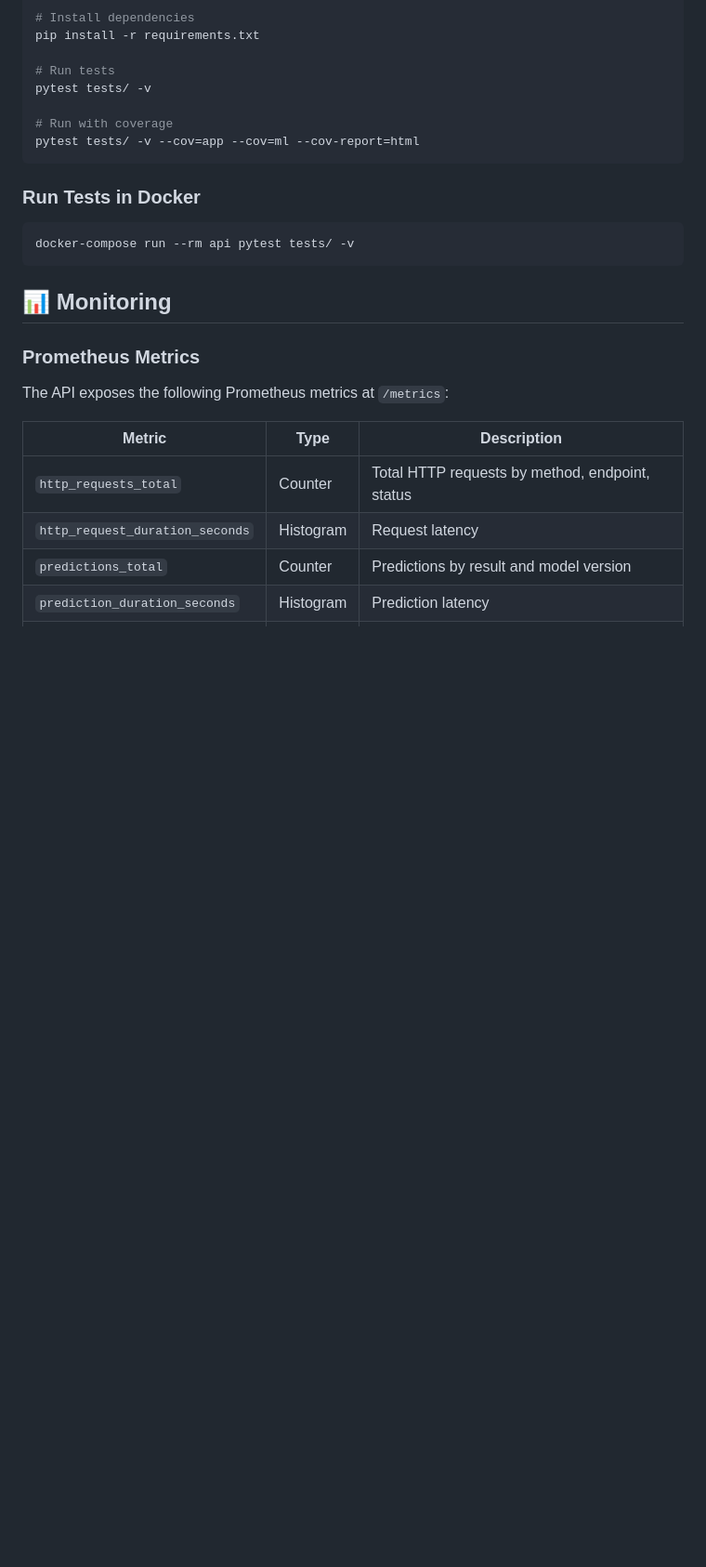
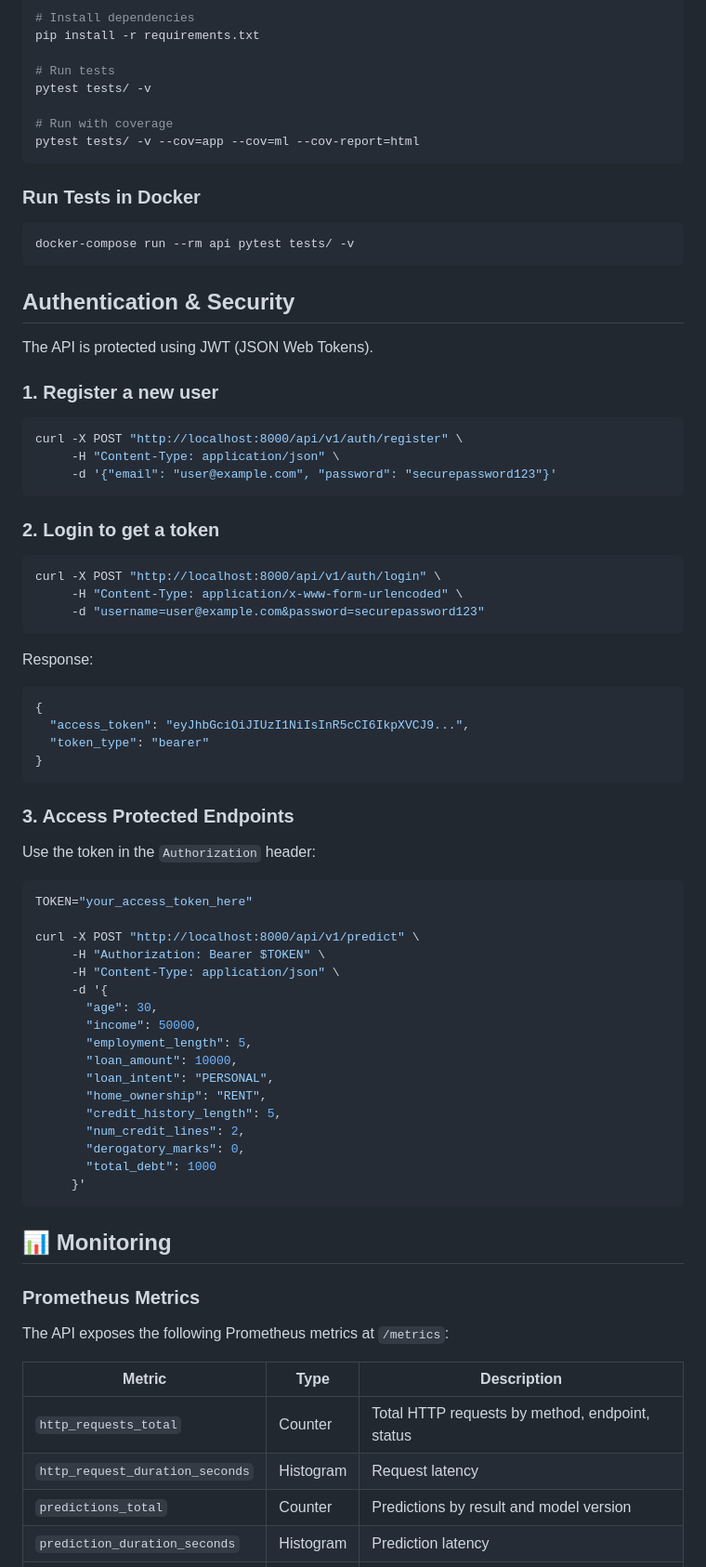
Before and after one commit to yassir-jeraidi/credit-score-mlflow-api, a Markdown page: README.md, the part around the change. Shown: that part at 93% size. GitHub-like rendering; blank space fills up the shorter version.

Commit message:
docs: update README with authentication and UI features
- Document JWT authentication setup and endpoints
- Add PostgreSQL database configuration instructions
- Include Next.js UI setup and deployment guide
- Update environment variables and security configuration
- Add authentication workflow and API usage examples

````diff
--- a/README.md
+++ b/README.md
@@ -261,6 +261,54 @@ pytest tests/ -v --cov=app --cov=ml --cov-report=html
 docker-compose run --rm api pytest tests/ -v
 ```
 
+## Authentication & Security
+
+The API is protected using JWT (JSON Web Tokens).
+
+### 1. Register a new user
+```bash
+curl -X POST "http://localhost:8000/api/v1/auth/register" \
+     -H "Content-Type: application/json" \
+     -d '{"email": "user@example.com", "password": "securepassword123"}'
+```
+
+### 2. Login to get a token
+```bash
+curl -X POST "http://localhost:8000/api/v1/auth/login" \
+     -H "Content-Type: application/x-www-form-urlencoded" \
+     -d "username=user@example.com&password=securepassword123"
+```
+Response:
+```json
+{
+  "access_token": "eyJhbGciOiJIUzI1NiIsInR5cCI6IkpXVCJ9...",
+  "token_type": "bearer"
+}
+```
+
+### 3. Access Protected Endpoints
+Use the token in the `Authorization` header:
+
+```bash
+TOKEN="your_access_token_here"
+
+curl -X POST "http://localhost:8000/api/v1/predict" \
+     -H "Authorization: Bearer $TOKEN" \
+     -H "Content-Type: application/json" \
+     -d '{
+       "age": 30,
+       "income": 50000,
+       "employment_length": 5,
+       "loan_amount": 10000,
+       "loan_intent": "PERSONAL",
+       "home_ownership": "RENT",
+       "credit_history_length": 5,
+       "num_credit_lines": 2,
+       "derogatory_marks": 0,
+       "total_debt": 1000
+     }'
+```
+
 ## 📊 Monitoring
 
 ### Prometheus Metrics
````
